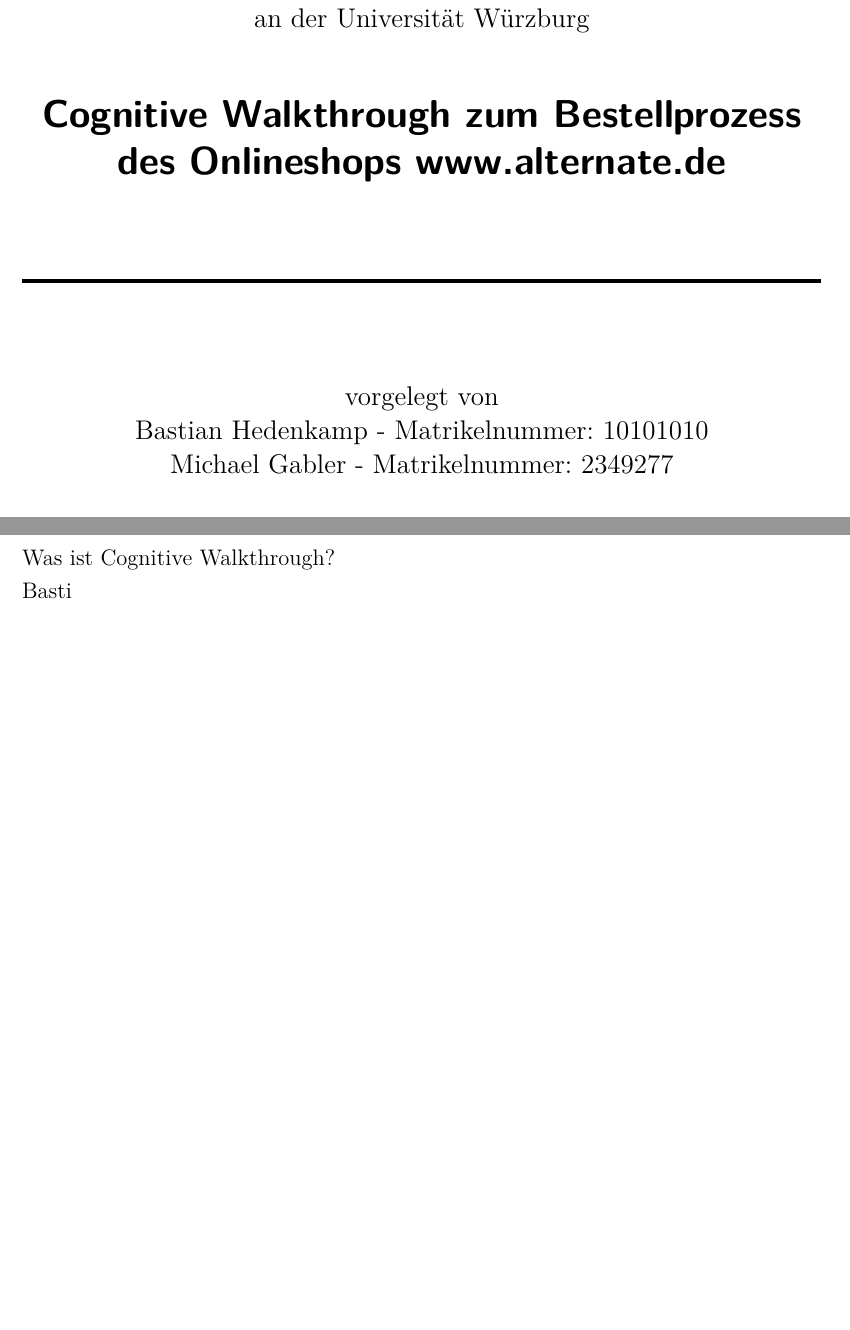
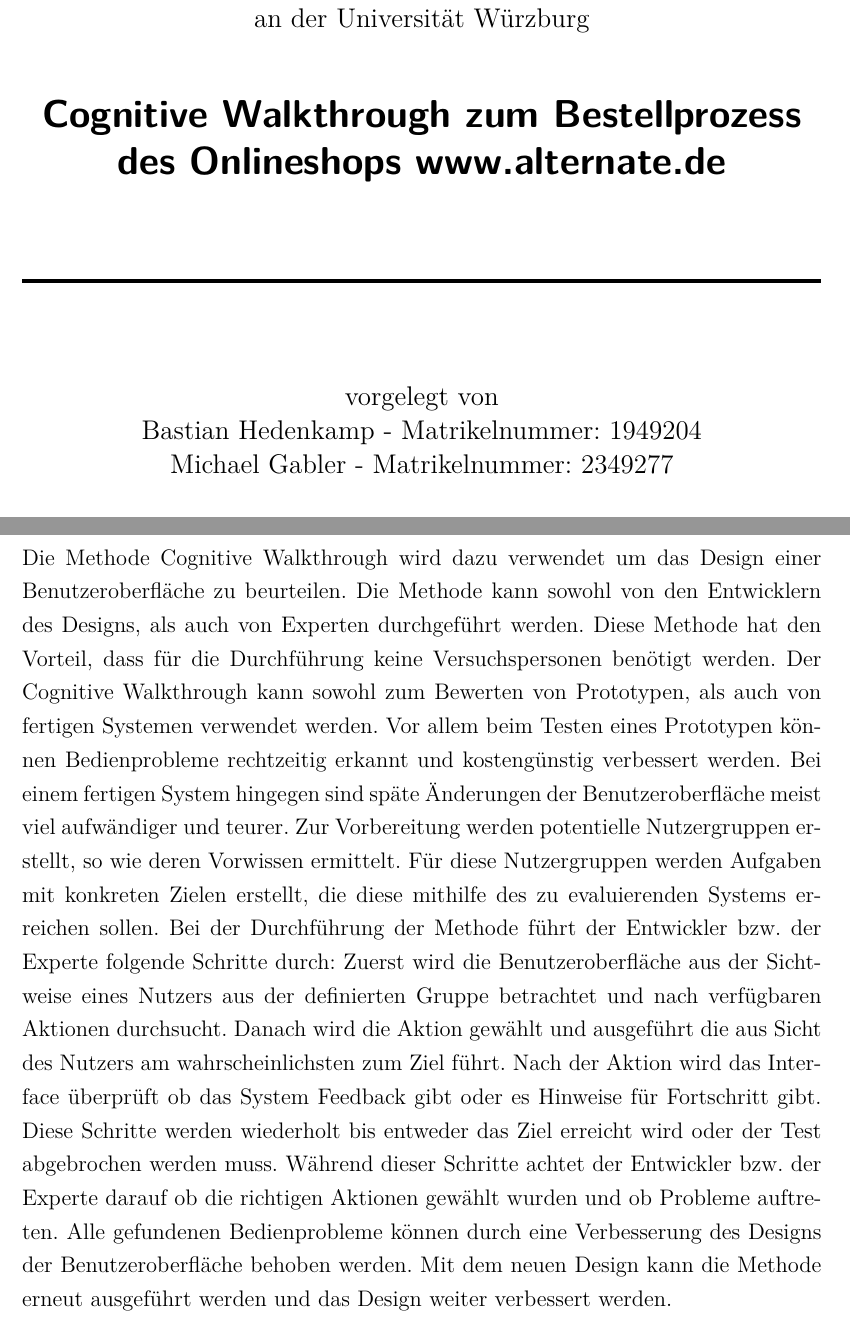
Before and after one commit to festplatte/jmu-grundlagen-mcs, a LaTeX thesis (report/thesis-main-document.tex): two parts of pages 1 and 13 of 23, joined at a grey line, cut so that both start at the same text, the shorter picture padded with empty space. Compiled offline with pdfLaTeX.

Commit message:
report - methodik

```diff
--- a/report/thesis-main-document.tex
+++ b/report/thesis-main-document.tex
@@ -233,7 +233,7 @@
 %\renewcommand{\thesubtitle}{ Untertitel}
 
 %Autor(en)
-\renewcommand{\theauthor}{vorgelegt von\\ Bastian Hedenkamp - Matrikelnummer: 10101010\\ Michael Gabler - Matrikelnummer: 2349277}
+\renewcommand{\theauthor}{vorgelegt von\\ Bastian Hedenkamp - Matrikelnummer: 1949204\\ Michael Gabler - Matrikelnummer: 2349277}
 
 %Datum (Bei Thesis Abgabedatum)
 \renewcommand{\thedate}{am \today}
@@ -289,8 +289,8 @@
 Die Evaluation wird mittels der Cognitive Walkthrough Methode durchgeführt. Bei der Durchführung der Methode werden Personas erstellt aus deren Sicht verschiedene Aufgaben mit konkretem Ziel auf der Webseite durchgeführt werden. Hierbei können die Experten schwächen im Design der grafischen Benutzeroberfläche finden und anschließend die Bedienprobleme durch neue Designs beheben.
 
 \chapter{Methodik}
-Was ist Cognitive Walkthrough?\\
-Basti
+Die Methode Cognitive Walkthrough wird dazu verwendet um das Design einer Benutzeroberfläche zu beurteilen. Die Methode kann sowohl von den Entwicklern des Designs, als auch von Experten durchgeführt werden. Diese Methode hat den Vorteil, dass für die Durchführung keine Versuchspersonen benötigt werden. Der Cognitive Walkthrough kann sowohl zum Bewerten von Prototypen, als auch von fertigen Systemen verwendet werden. Vor allem beim Testen eines Prototypen können Bedienprobleme rechtzeitig erkannt und kostengünstig verbessert werden. Bei einem fertigen System hingegen sind späte Änderungen der Benutzeroberfläche meist viel aufwändiger und teurer. Zur Vorbereitung werden potentielle Nutzergruppen erstellt, so wie deren Vorwissen ermittelt. Für diese Nutzergruppen werden Aufgaben mit konkreten Zielen erstellt, die diese mithilfe des zu evaluierenden Systems erreichen sollen. Bei der Durchführung der Methode führt der Entwickler bzw. der Experte folgende Schritte durch: Zuerst wird die Benutzeroberfläche aus der Sichtweise eines Nutzers aus der definierten Gruppe betrachtet und nach verfügbaren Aktionen durchsucht. Danach wird die Aktion gewählt und ausgeführt die aus Sicht des Nutzers am wahrscheinlichsten zum Ziel führt. Nach der Aktion wird das Interface überprüft ob das System Feedback gibt oder es Hinweise für Fortschritt gibt. Diese Schritte werden wiederholt bis entweder das Ziel erreicht wird oder der Test abgebrochen werden muss. Während dieser Schritte achtet der Entwickler bzw. der Experte darauf ob die richtigen Aktionen gewählt wurden und ob Probleme auftreten. Alle gefundenen Bedienprobleme können durch eine Verbesserung des Designs der Benutzeroberfläche behoben werden. Mit dem neuen Design kann die Methode erneut ausgeführt werden und das Design weiter verbessert werden.
+
 
 \chapter{Durchführung}
 \section{Vorbereitung}
```
